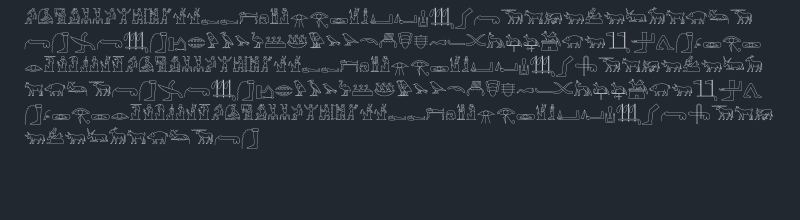
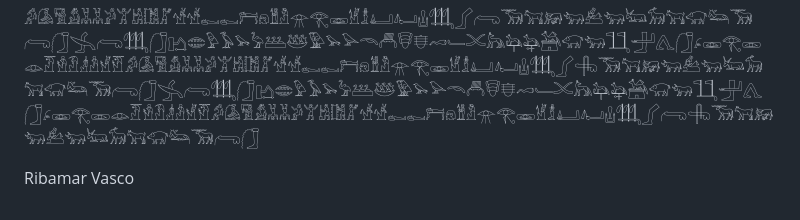
Before and after one commit to PauloSiewert/S.A.-Bombeiros, a Markdown page: README.md, the part around the change. Rendered like a GitHub page; blank space fills up the shorter version.

Commit message:
ribamar vasco adicionado

```diff
--- a/README.md
+++ b/README.md
@@ -41,3 +41,8 @@ GitHub ꯐꯥꯏꯌꯔ ꯐꯥꯏꯇꯔꯁꯤꯡꯅꯥ *ꯃꯣꯇꯣꯔꯁꯥꯏ
 
 
 𓀔𓀇𓀅𓀋𓀡𓀡𓀕𓀠𓀧𓀨𓀣𓀷𓀷𓀿𓀿𓁀𓁶𓁰𓁴𓁿𓂀𓁾𓁵𓁯𓂞𓂤𓂗𓃃𓂾𓂺𓃞𓃙𓃖𓃓𓃕𓃓𓃜𓃘𓃙𓃟𓃛𓃞𓂺𓃂𓂿𓂺𓃃𓃂𓂛𓂏𓅱𓅥𓅩𓅦𓅹𓅸𓅳𓅩𓅪𓄭𓄫𓄮𓄬𓄗𓄑𓄌𓃦𓃧𓃨𓃤𓃟𓃓𓃅𓃁𓂽𓃂𓂊𓁾𓂀𓁽𓁼𓁠𓁛𓁟𓁦𓁜𓁭𓁡𓀔𓀇𓀅𓀋𓀡𓀡𓀕𓀠𓀧𓀨𓀣𓀷𓀷𓀿𓀿𓁀𓁶𓁰𓁴𓁿𓂀𓁾𓁵𓁯𓂞𓂤𓂗𓃃𓂾𓂹𓃞𓃙𓃖𓃓𓃕𓃓𓃜𓃘𓃙𓃟𓃛𓃞𓂺𓃂𓂿𓂺𓃃𓃂𓂛𓂏𓅱𓅥𓅩𓅦𓅹𓅸𓅳𓅩𓅪𓄭𓄫𓄮𓄬𓄗𓄑𓄌𓃦𓃧𓃨𓃤𓃟𓃓𓃅𓃁𓂽𓃂𓂊𓁾𓂀𓁽𓁼𓁠𓁛𓁟𓁦𓁜𓁭𓁡𓀔𓀇𓀅𓀋𓀡𓀡𓀕𓀠𓀧𓀨𓀣𓀷𓀷𓀿𓀿𓁀𓁶𓁰𓁴𓁿𓂀𓁾𓁵𓁯𓂞𓂤𓂗𓃃𓂾𓂺𓂹𓃞𓃙𓃖𓃓𓃕𓃓𓃜𓃘𓃙𓃟𓃛𓃞𓂺𓃂
+
+
+
+
+Ribamar Vasco
```
